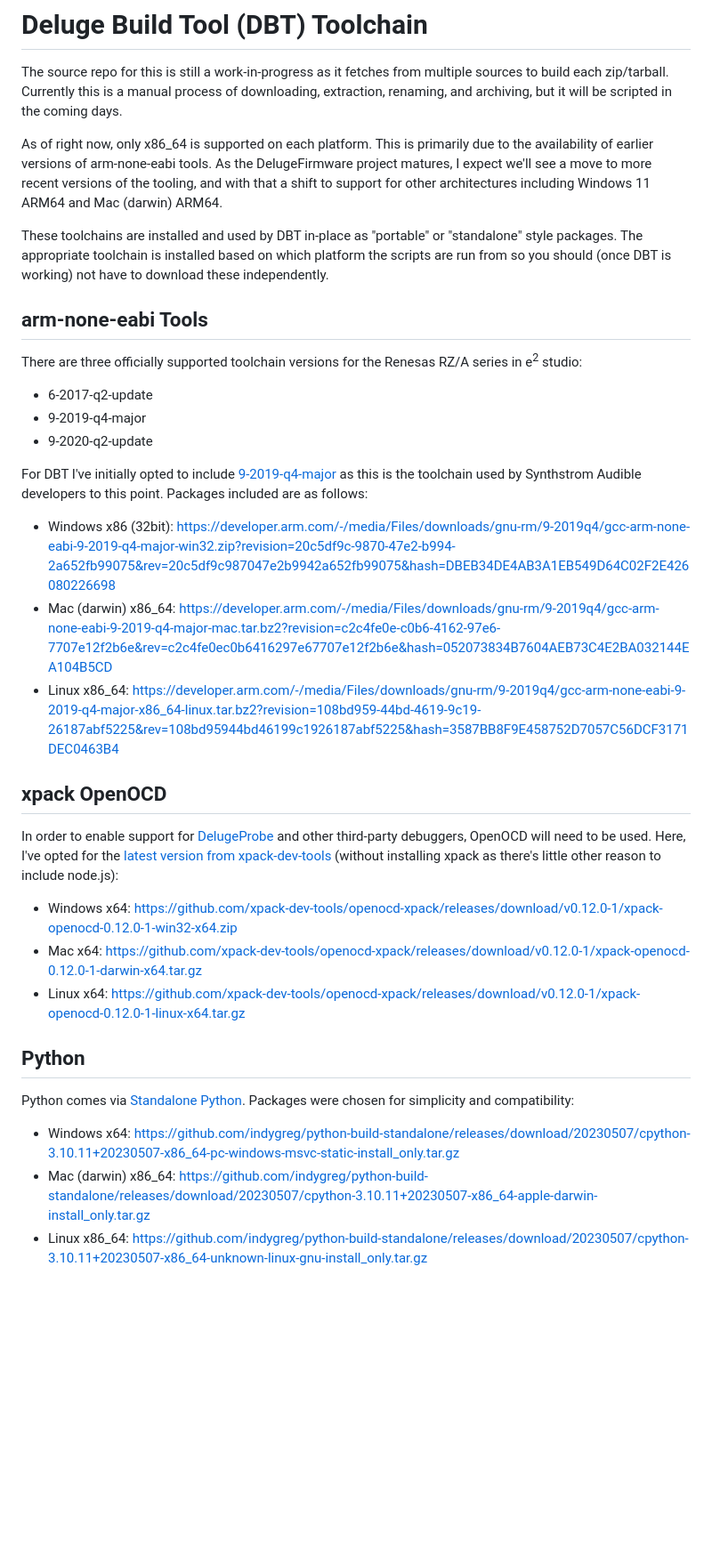
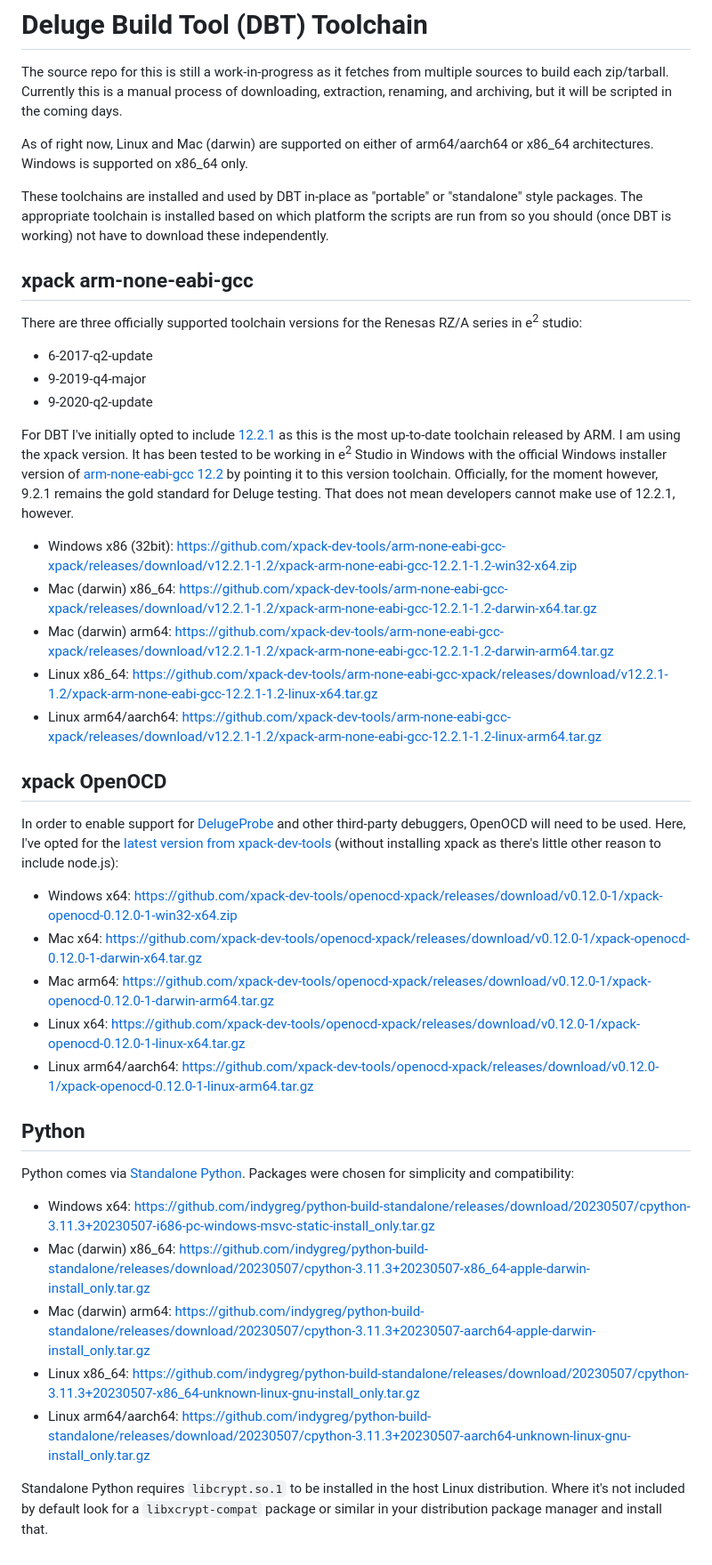
Before and after one commit to SynthstromAudible/dbt-toolchain, a Markdown page: README.md, the part around the change. Shown: that part at 89% size. Drawn GitHub-style; blank space fills up the shorter version.

Commit message:
Update README.md
Additional platforms, updated binary links.

```diff
--- a/README.md
+++ b/README.md
@@ -2,22 +2,24 @@
 
 The source repo for this is still a work-in-progress as it fetches from multiple sources to build each zip/tarball. Currently this is a manual process of downloading, extraction, renaming, and archiving, but it will be scripted in the coming days.
 
-As of right now, only x86_64 is supported on each platform. This is primarily due to the availability of earlier versions of arm-none-eabi tools. As the DelugeFirmware project matures, I expect we'll see a move to more recent versions of the tooling, and with that a shift to support for other architectures including Windows 11 ARM64 and Mac (darwin) ARM64.
+As of right now, Linux and Mac (darwin) are supported on either of arm64/aarch64 or x86_64 architectures. Windows is supported on x86_64 only.
 
 These toolchains are installed and used by DBT in-place as "portable" or "standalone" style packages. The appropriate toolchain is installed based on which platform the scripts are run from so you should (once DBT is working) not have to download these independently.
 
-## arm-none-eabi Tools
+## xpack arm-none-eabi-gcc
 
 There are three officially supported toolchain versions for the Renesas RZ/A series in e<sup>2</sup> studio:
 * 6-2017-q2-update
 * 9-2019-q4-major
 * 9-2020-q2-update
 
-For DBT I've initially opted to include [9-2019-q4-major](https://developer.arm.com/tools-and-software/open-source-software/developer-tools/gnu-toolchain/gnu-rm/downloads/9-2019-q4-major) as this is the toolchain used by Synthstrom Audible developers to this point. Packages included are as follows:
+For DBT I've initially opted to include [12.2.1](https://xpack.github.io/blog/2023/02/05/arm-none-eabi-gcc-v12-2-1-1-2-released/) as this is the most up-to-date toolchain released by ARM. I am using the xpack version. It has been tested to be working in e<sup>2</sup> Studio in Windows with the official Windows installer version of [arm-none-eabi-gcc 12.2](https://developer.arm.com/downloads/-/arm-gnu-toolchain-downloads) by pointing it to this version toolchain. Officially, for the moment however, 9.2.1 remains the gold standard for Deluge testing. That does not mean developers cannot make use of 12.2.1, however.
 
-* Windows x86 (32bit): https://developer.arm.com/-/media/Files/downloads/gnu-rm/9-2019q4/gcc-arm-none-eabi-9-2019-q4-major-win32.zip?revision=20c5df9c-9870-47e2-b994-2a652fb99075&rev=20c5df9c987047e2b9942a652fb99075&hash=DBEB34DE4AB3A1EB549D64C02F2E426080226698
-* Mac (darwin) x86_64: https://developer.arm.com/-/media/Files/downloads/gnu-rm/9-2019q4/gcc-arm-none-eabi-9-2019-q4-major-mac.tar.bz2?revision=c2c4fe0e-c0b6-4162-97e6-7707e12f2b6e&rev=c2c4fe0ec0b6416297e67707e12f2b6e&hash=052073834B7604AEB73C4E2BA032144EA104B5CD
-* Linux x86_64: https://developer.arm.com/-/media/Files/downloads/gnu-rm/9-2019q4/gcc-arm-none-eabi-9-2019-q4-major-x86_64-linux.tar.bz2?revision=108bd959-44bd-4619-9c19-26187abf5225&rev=108bd95944bd46199c1926187abf5225&hash=3587BB8F9E458752D7057C56DCF3171DEC0463B4
+* Windows x86 (32bit): https://github.com/xpack-dev-tools/arm-none-eabi-gcc-xpack/releases/download/v12.2.1-1.2/xpack-arm-none-eabi-gcc-12.2.1-1.2-win32-x64.zip
+* Mac (darwin) x86_64: https://github.com/xpack-dev-tools/arm-none-eabi-gcc-xpack/releases/download/v12.2.1-1.2/xpack-arm-none-eabi-gcc-12.2.1-1.2-darwin-x64.tar.gz
+* Mac (darwin) arm64: https://github.com/xpack-dev-tools/arm-none-eabi-gcc-xpack/releases/download/v12.2.1-1.2/xpack-arm-none-eabi-gcc-12.2.1-1.2-darwin-arm64.tar.gz
+* Linux x86_64: https://github.com/xpack-dev-tools/arm-none-eabi-gcc-xpack/releases/download/v12.2.1-1.2/xpack-arm-none-eabi-gcc-12.2.1-1.2-linux-x64.tar.gz
+* Linux arm64/aarch64: https://github.com/xpack-dev-tools/arm-none-eabi-gcc-xpack/releases/download/v12.2.1-1.2/xpack-arm-none-eabi-gcc-12.2.1-1.2-linux-arm64.tar.gz
 
 ## xpack OpenOCD
 
@@ -25,12 +27,18 @@ In order to enable support for [DelugeProbe](https://github.com/litui/delugeprob
 
 * Windows x64: https://github.com/xpack-dev-tools/openocd-xpack/releases/download/v0.12.0-1/xpack-openocd-0.12.0-1-win32-x64.zip
 * Mac x64: https://github.com/xpack-dev-tools/openocd-xpack/releases/download/v0.12.0-1/xpack-openocd-0.12.0-1-darwin-x64.tar.gz
+* Mac arm64: https://github.com/xpack-dev-tools/openocd-xpack/releases/download/v0.12.0-1/xpack-openocd-0.12.0-1-darwin-arm64.tar.gz
 * Linux x64: https://github.com/xpack-dev-tools/openocd-xpack/releases/download/v0.12.0-1/xpack-openocd-0.12.0-1-linux-x64.tar.gz
+* Linux arm64/aarch64: https://github.com/xpack-dev-tools/openocd-xpack/releases/download/v0.12.0-1/xpack-openocd-0.12.0-1-linux-arm64.tar.gz
 
 ## Python
 
 Python comes via [Standalone Python](https://github.com/indygreg/python-build-standalone). Packages were chosen for simplicity and compatibility:
 
-* Windows x64: https://github.com/indygreg/python-build-standalone/releases/download/20230507/cpython-3.10.11+20230507-x86_64-pc-windows-msvc-static-install_only.tar.gz
-* Mac (darwin) x86_64: https://github.com/indygreg/python-build-standalone/releases/download/20230507/cpython-3.10.11+20230507-x86_64-apple-darwin-install_only.tar.gz
-* Linux x86_64: https://github.com/indygreg/python-build-standalone/releases/download/20230507/cpython-3.10.11+20230507-x86_64-unknown-linux-gnu-install_only.tar.gz
+* Windows x64: https://github.com/indygreg/python-build-standalone/releases/download/20230507/cpython-3.11.3+20230507-i686-pc-windows-msvc-static-install_only.tar.gz
+* Mac (darwin) x86_64: https://github.com/indygreg/python-build-standalone/releases/download/20230507/cpython-3.11.3+20230507-x86_64-apple-darwin-install_only.tar.gz
+* Mac (darwin) arm64: https://github.com/indygreg/python-build-standalone/releases/download/20230507/cpython-3.11.3+20230507-aarch64-apple-darwin-install_only.tar.gz
+* Linux x86_64: https://github.com/indygreg/python-build-standalone/releases/download/20230507/cpython-3.11.3+20230507-x86_64-unknown-linux-gnu-install_only.tar.gz
+* Linux arm64/aarch64: https://github.com/indygreg/python-build-standalone/releases/download/20230507/cpython-3.11.3+20230507-aarch64-unknown-linux-gnu-install_only.tar.gz
+
+Standalone Python requires `libcrypt.so.1` to be installed in the host Linux distribution. Where it's not included by default look for a `libxcrypt-compat` package or similar in your distribution package manager and install that.
```
